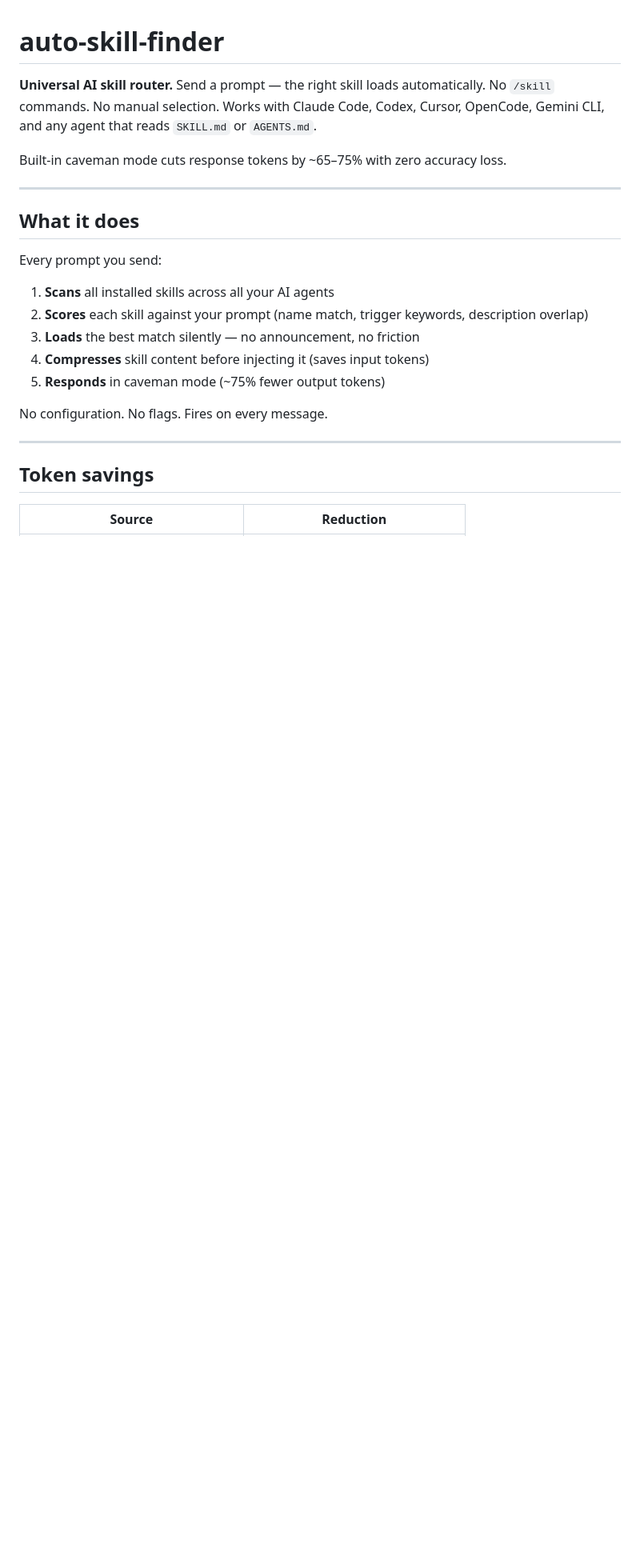
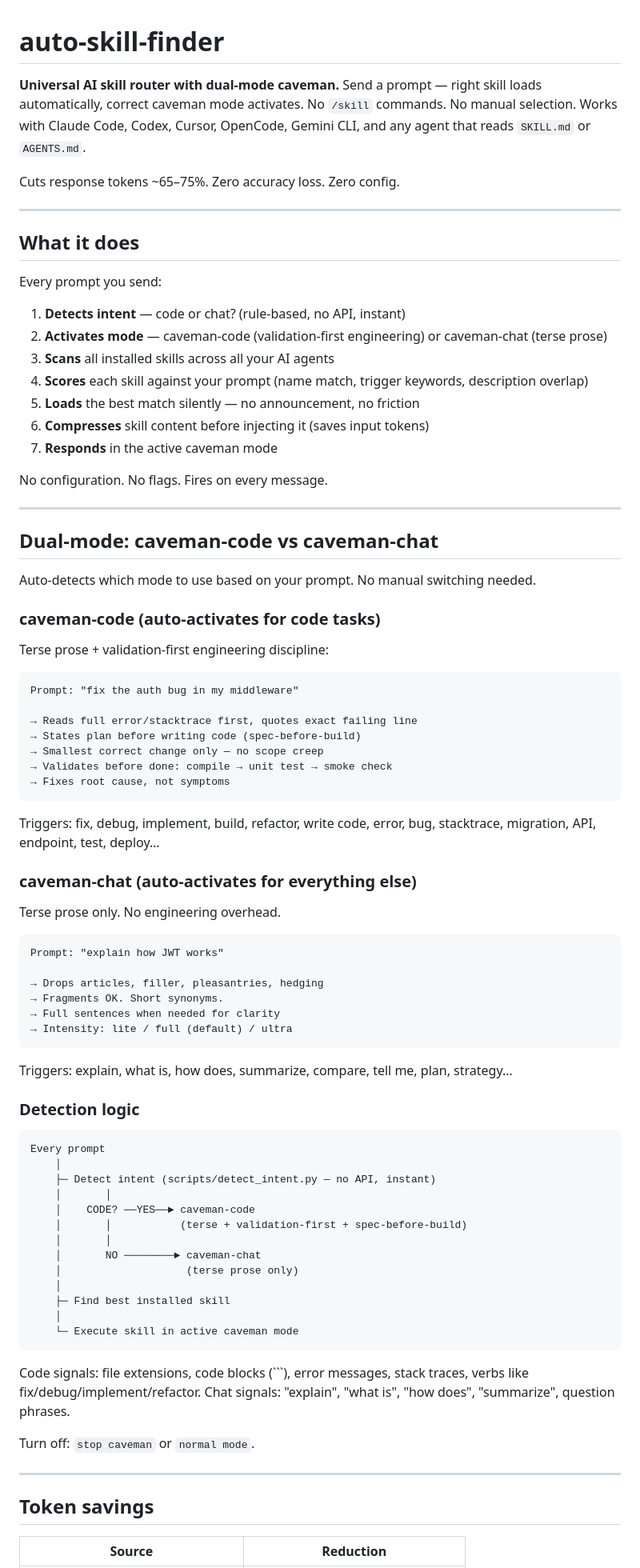
Before and after one commit to prantikmedhi/auto-skill-finder, a Markdown page: README.md, the part around one of its changes. Shown at 80% size. Rendered like a GitHub page; blank space fills up the shorter version.

````diff
--- a/README.md
+++ b/README.md
@@ -1,8 +1,8 @@
 # auto-skill-finder
 
-**Universal AI skill router.** Send a prompt — the right skill loads automatically. No `/skill` commands. No manual selection. Works with Claude Code, Codex, Cursor, OpenCode, Gemini CLI, and any agent that reads `SKILL.md` or `AGENTS.md`.
+**Universal AI skill router with dual-mode caveman.** Send a prompt — right skill loads automatically, correct caveman mode activates. No `/skill` commands. No manual selection. Works with Claude Code, Codex, Cursor, OpenCode, Gemini CLI, and any agent that reads `SKILL.md` or `AGENTS.md`.
 
-Built-in caveman mode cuts response tokens by ~65–75% with zero accuracy loss.
+Cuts response tokens ~65–75%. Zero accuracy loss. Zero config.
 
 ---
 
@@ -10,13 +10,75 @@ Built-in caveman mode cuts response tokens by ~65–75% with zero accuracy loss.
 
 Every prompt you send:
 
-1. **Scans** all installed skills across all your AI agents
-2. **Scores** each skill against your prompt (name match, trigger keywords, description overlap)
-3. **Loads** the best match silently — no announcement, no friction
-4. **Compresses** skill content before injecting it (saves input tokens)
-5. **Responds** in caveman mode (~75% fewer output tokens)
+1. **Detects intent** — code or chat? (rule-based, no API, instant)
+2. **Activates mode** — caveman-code (validation-first engineering) or caveman-chat (terse prose)
+3. **Scans** all installed skills across all your AI agents
+4. **Scores** each skill against your prompt (name match, trigger keywords, description overlap)
+5. **Loads** the best match silently — no announcement, no friction
+6. **Compresses** skill content before injecting it (saves input tokens)
+7. **Responds** in the active caveman mode
 
 No configuration. No flags. Fires on every message.
+
+---
+
+## Dual-mode: caveman-code vs caveman-chat
+
+Auto-detects which mode to use based on your prompt. No manual switching needed.
+
+### caveman-code (auto-activates for code tasks)
+
+Terse prose + validation-first engineering discipline:
+
+```
+Prompt: "fix the auth bug in my middleware"
+
+→ Reads full error/stacktrace first, quotes exact failing line
+→ States plan before writing code (spec-before-build)
+→ Smallest correct change only — no scope creep
+→ Validates before done: compile → unit test → smoke check
+→ Fixes root cause, not symptoms
+```
+
+Triggers: fix, debug, implement, build, refactor, write code, error, bug, stacktrace, migration, API, endpoint, test, deploy…
+
+### caveman-chat (auto-activates for everything else)
+
+Terse prose only. No engineering overhead.
+
+```
+Prompt: "explain how JWT works"
+
+→ Drops articles, filler, pleasantries, hedging
+→ Fragments OK. Short synonyms.
+→ Full sentences when needed for clarity
+→ Intensity: lite / full (default) / ultra
+```
+
+Triggers: explain, what is, how does, summarize, compare, tell me, plan, strategy…
+
+### Detection logic
+
+```
+Every prompt
+    │
+    ├─ Detect intent (scripts/detect_intent.py — no API, instant)
+    │       │
+    │    CODE? ──YES──► caveman-code
+    │       │           (terse + validation-first + spec-before-build)
+    │       │
+    │       NO ────────► caveman-chat
+    │                    (terse prose only)
+    │
+    ├─ Find best installed skill
+    │
+    └─ Execute skill in active caveman mode
+```
+
+Code signals: file extensions, code blocks (```), error messages, stack traces, verbs like fix/debug/implement/refactor.
+Chat signals: "explain", "what is", "how does", "summarize", question phrases.
+
+Turn off: `stop caveman` or `normal mode`.
 
 ---
 
````
Also changed, not shown: other parts of README.md (+27 -21 lines).
